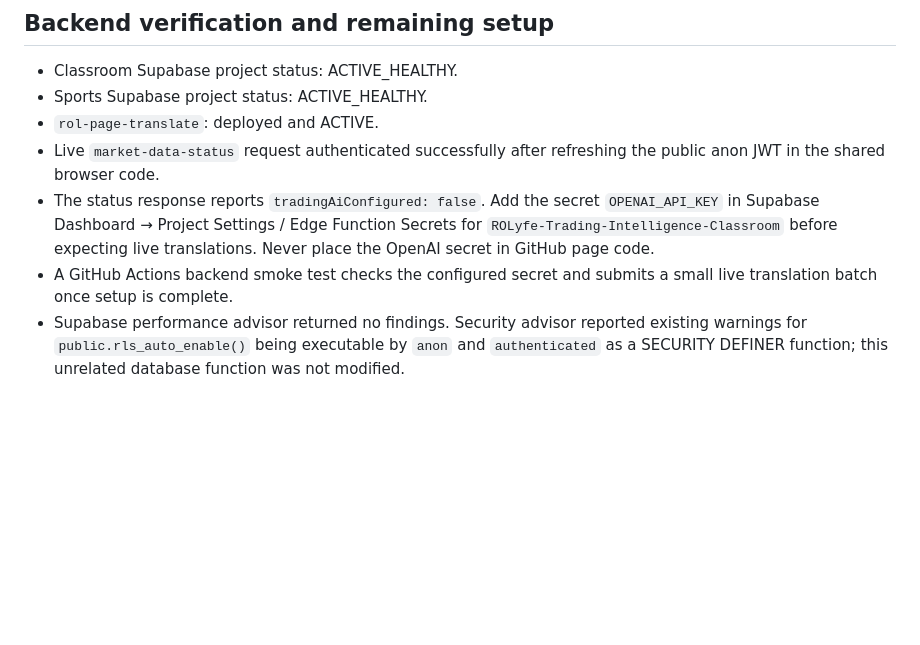
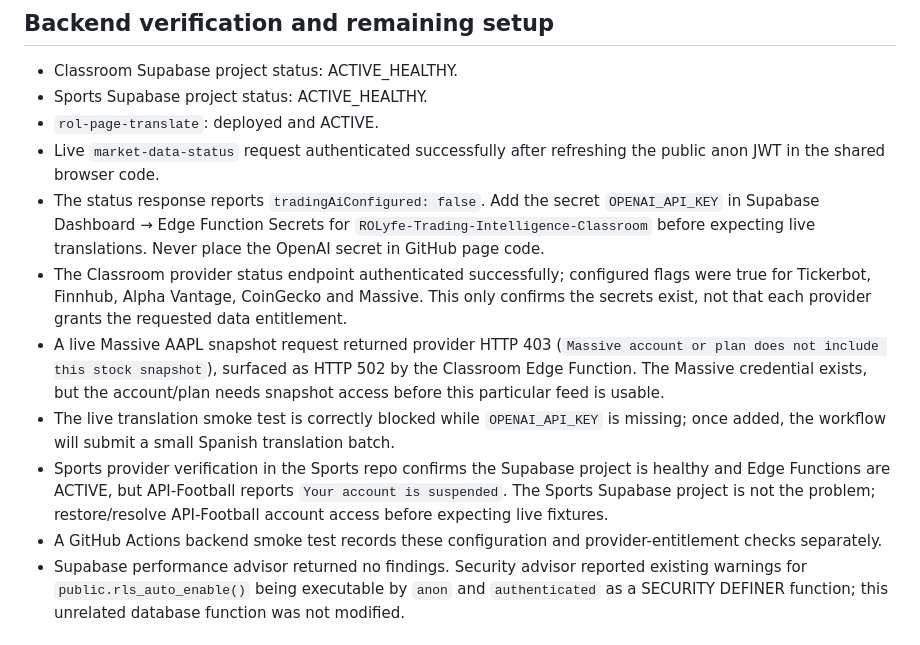
Before and after one commit to ROLRichman/RO-Lyfe-Trading-Intelligence-Classroom, a Markdown page: GLOBAL-PAGE-LANGUAGE-SYSTEM-BACKUP.md, the part around the change. Drawn GitHub-style; blank space fills up the shorter version.

Commit message:
Document provider entitlement findings and backend readiness

```diff
--- a/GLOBAL-PAGE-LANGUAGE-SYSTEM-BACKUP.md
+++ b/GLOBAL-PAGE-LANGUAGE-SYSTEM-BACKUP.md
@@ -46,8 +46,12 @@ These are saved feature branches and open pull requests. Do not assume they are
 - Sports Supabase project status: ACTIVE_HEALTHY.
 - `rol-page-translate`: deployed and ACTIVE.
 - Live `market-data-status` request authenticated successfully after refreshing the public anon JWT in the shared browser code.
-- The status response reports `tradingAiConfigured: false`. Add the secret `OPENAI_API_KEY` in Supabase Dashboard → Project Settings / Edge Function Secrets for `ROLyfe-Trading-Intelligence-Classroom` before expecting live translations. Never place the OpenAI secret in GitHub page code.
-- A GitHub Actions backend smoke test checks the configured secret and submits a small live translation batch once setup is complete.
+- The status response reports `tradingAiConfigured: false`. Add the secret `OPENAI_API_KEY` in Supabase Dashboard → Edge Function Secrets for `ROLyfe-Trading-Intelligence-Classroom` before expecting live translations. Never place the OpenAI secret in GitHub page code.
+- The Classroom provider status endpoint authenticated successfully; configured flags were true for Tickerbot, Finnhub, Alpha Vantage, CoinGecko and Massive. This only confirms the secrets exist, not that each provider grants the requested data entitlement.
+- A live Massive AAPL snapshot request returned provider HTTP 403 (`Massive account or plan does not include this stock snapshot`), surfaced as HTTP 502 by the Classroom Edge Function. The Massive credential exists, but the account/plan needs snapshot access before this particular feed is usable.
+- The live translation smoke test is correctly blocked while `OPENAI_API_KEY` is missing; once added, the workflow will submit a small Spanish translation batch.
+- Sports provider verification in the Sports repo confirms the Supabase project is healthy and Edge Functions are ACTIVE, but API-Football reports `Your account is suspended`. The Sports Supabase project is not the problem; restore/resolve API-Football account access before expecting live fixtures.
+- A GitHub Actions backend smoke test records these configuration and provider-entitlement checks separately.
 - Supabase performance advisor returned no findings. Security advisor reported existing warnings for `public.rls_auto_enable()` being executable by `anon` and `authenticated` as a SECURITY DEFINER function; this unrelated database function was not modified.
 
 ## Other backend note
```
